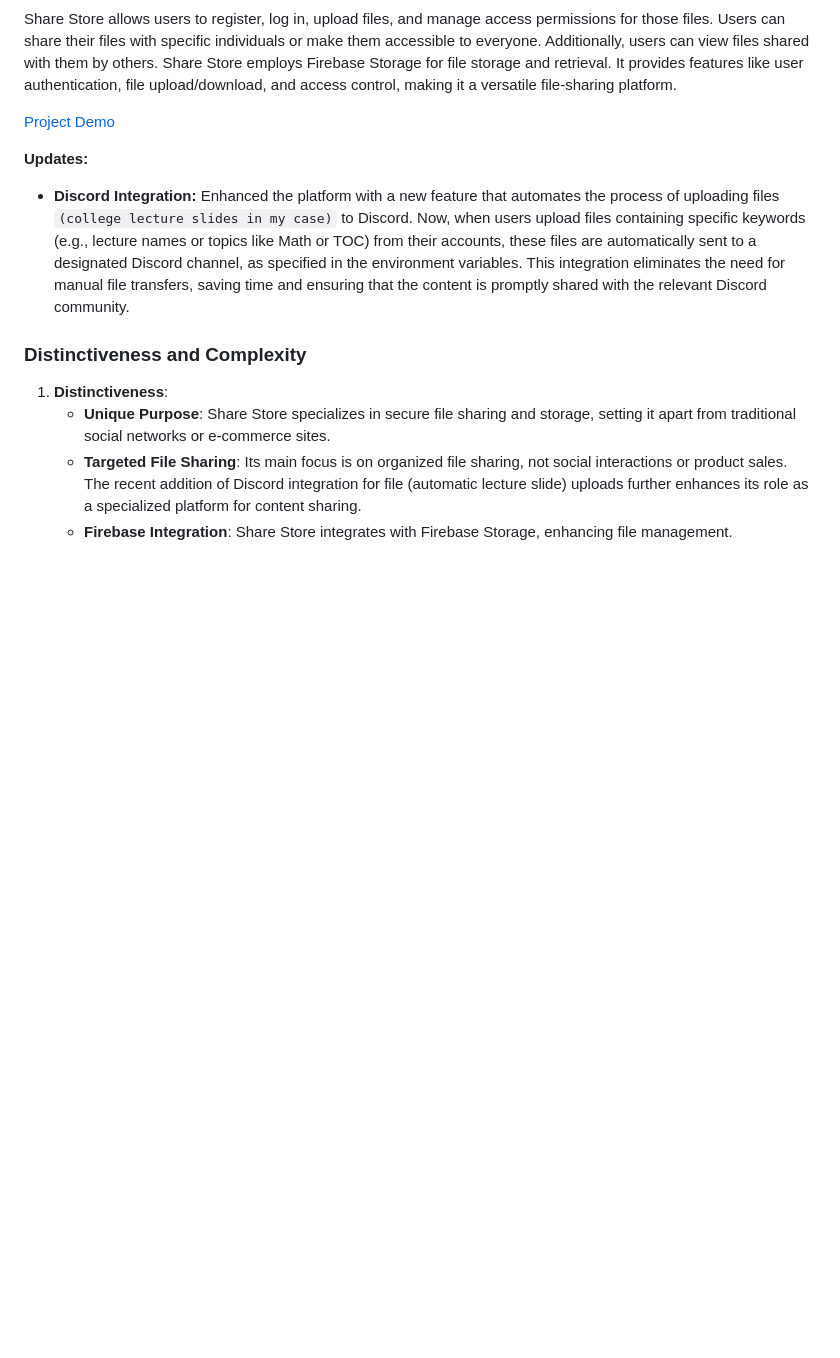
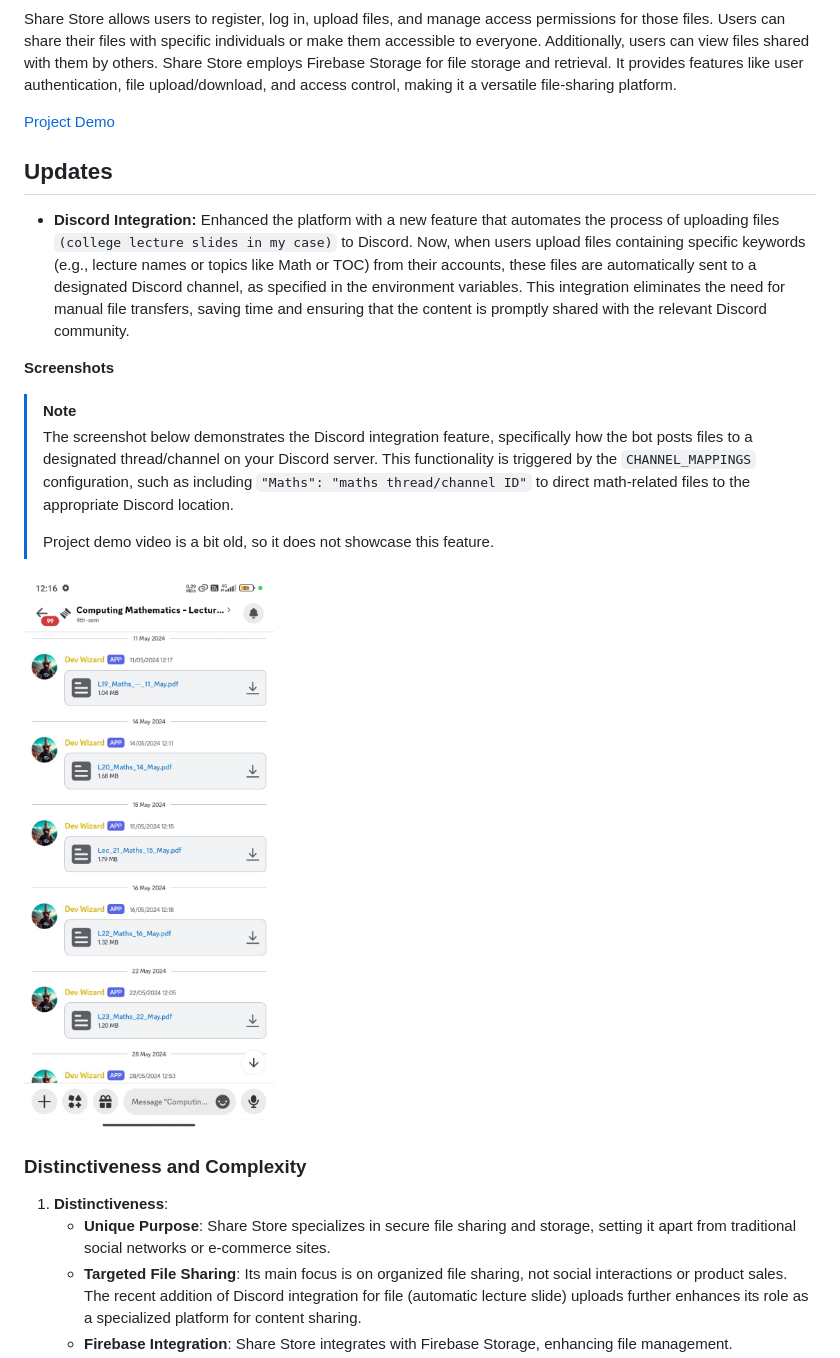
Before and after one commit to aqib-m31/ShareStore, a Markdown page: README.md, the part around the change. Drawn GitHub-style; pictures changed too: screenshots/dev-wizard-automated-upload.jpg (added); blank space fills up the shorter version.

Commit message:
Update README.md: Add discord integration demo screenshot

```diff
--- a/README.md
+++ b/README.md
@@ -6,8 +6,19 @@ Share Store allows users to register, log in, upload files, and manage access pe
 
 [Project Demo](https://youtu.be/0iN3-Odnxy0?si=5VipCIYMWm4CGpjJ)
 
-**Updates:**
+## Updates
 - **Discord Integration:** Enhanced the platform with a new feature that automates the process of uploading files `(college lecture slides in my case)` to Discord. Now, when users upload files containing specific keywords (e.g., lecture names or topics like Math or TOC) from their accounts, these files are automatically sent to a designated Discord channel, as specified in the environment variables. This integration eliminates the need for manual file transfers, saving time and ensuring that the content is promptly shared with the relevant Discord community.
+
+**Screenshots**
+
+> [!NOTE]
+> The screenshot below demonstrates the Discord integration feature, specifically how the bot posts files to a designated thread/channel on your Discord server. This functionality is triggered by the `CHANNEL_MAPPINGS` configuration, such as including `"Maths": "maths thread/channel ID"` to direct math-related files to the appropriate Discord location.
+>
+> Project demo video is a bit old, so it does not showcase this feature.
+
+<section style="text-align:center" align="center">
+    <img src='screenshots/dev-wizard-automated-upload.jpg?raw=true' alt='Files posted/uploaded by a discord bot to a specific thread/channel.' width='250px' />
+</section>
 
 ### Distinctiveness and Complexity
 1. **Distinctiveness**:
```
